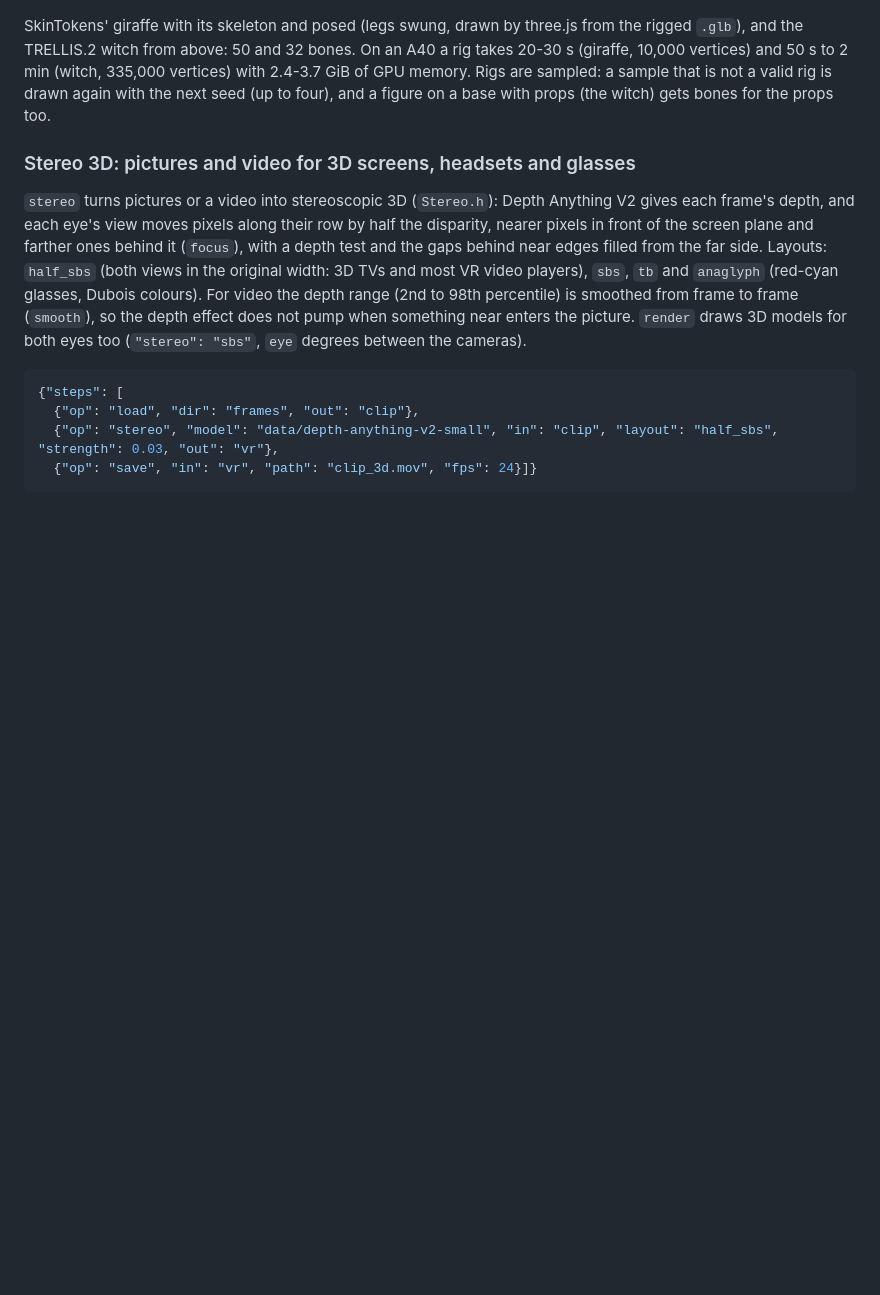
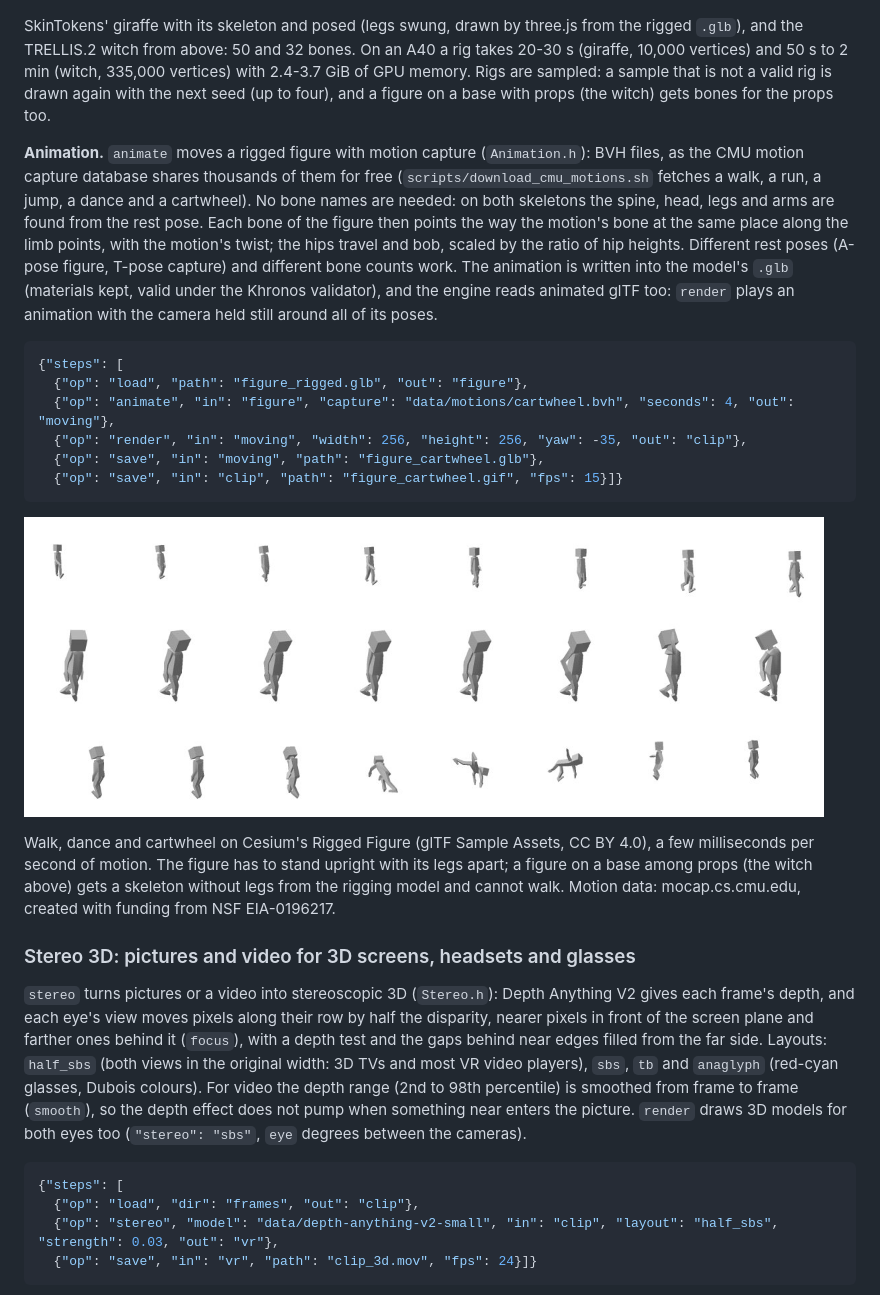
Before and after one commit to sberkan09/NeuraCraft, a Markdown page: README.md, the part around the change. Rendered like a GitHub page; pictures changed too: docs/images/animate.jpg (added); blank space fills up the shorter version.

````diff
--- a/README.md
+++ b/README.md
@@ -853,6 +853,32 @@ SkinTokens' giraffe with its skeleton and posed (legs swung, drawn by three.js f
 sampled: a sample that is not a valid rig is drawn again with the next seed (up to four), and a
 figure on a base with props (the witch) gets bones for the props too.
 
+**Animation.** `animate` moves a rigged figure with motion capture (`Animation.h`): BVH files, as the
+CMU motion capture database shares thousands of them for free (`scripts/download_cmu_motions.sh` fetches
+a walk, a run, a jump, a dance and a cartwheel). No bone names are needed: on both skeletons the spine,
+head, legs and arms are found from the rest pose. Each bone of the figure then points the way the
+motion's bone at the same place along the limb points, with the motion's twist; the hips travel and
+bob, scaled by the ratio of hip heights. Different rest poses (A-pose figure, T-pose capture) and
+different bone counts work. The animation is written into the model's `.glb` (materials kept, valid
+under the Khronos validator), and the engine reads animated glTF too: `render` plays an animation with
+the camera held still around all of its poses.
+
+```json
+{"steps": [
+  {"op": "load", "path": "figure_rigged.glb", "out": "figure"},
+  {"op": "animate", "in": "figure", "capture": "data/motions/cartwheel.bvh", "seconds": 4, "out": "moving"},
+  {"op": "render", "in": "moving", "width": 256, "height": 256, "yaw": -35, "out": "clip"},
+  {"op": "save", "in": "moving", "path": "figure_cartwheel.glb"},
+  {"op": "save", "in": "clip", "path": "figure_cartwheel.gif", "fps": 15}]}
+```
+
+<p><img src="docs/images/animate.jpg" width="800"></p>
+
+Walk, dance and cartwheel on Cesium's Rigged Figure (glTF Sample Assets, CC BY 4.0), a few
+milliseconds per second of motion. The figure has to stand upright with its legs apart; a figure on a
+base among props (the witch above) gets a skeleton without legs from the rigging model and cannot
+walk. Motion data: mocap.cs.cmu.edu, created with funding from NSF EIA-0196217.
+
 ### Stereo 3D: pictures and video for 3D screens, headsets and glasses
 
 `stereo` turns pictures or a video into stereoscopic 3D (`Stereo.h`): Depth Anything V2 gives each
````
Also changed, not shown: 17 other files.
